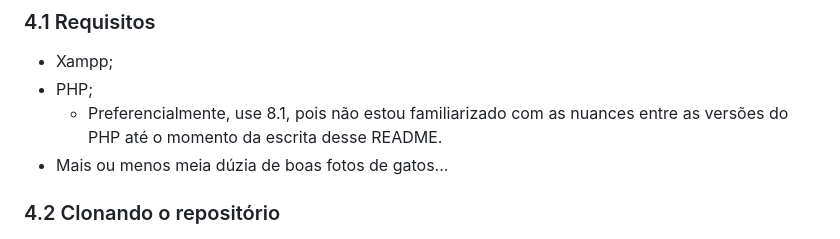
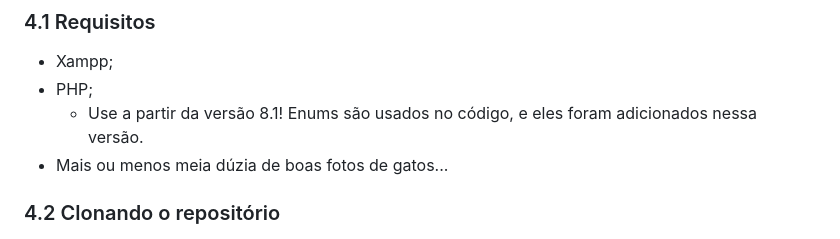
Before and after one commit to ApenasOLinco/Purrsue, a Markdown page: README.md, the part around the change. Rendered like a GitHub page.

Commit message:
Versão do PHP

```diff
--- a/README.md
+++ b/README.md
@@ -24,7 +24,7 @@ Espero que goste!
 
 - Xampp;
 - PHP;
-    - Preferencialmente, use 8.1, pois não estou familiarizado com as nuances entre as versões do PHP até o momento da escrita desse README.
+    - Use a partir da versão 8.1! Enums são usados no código, e eles foram adicionados nessa versão.
 - Mais ou menos meia dúzia de boas fotos de gatos...
 
 ### 4.2 Clonando o repositório
```
